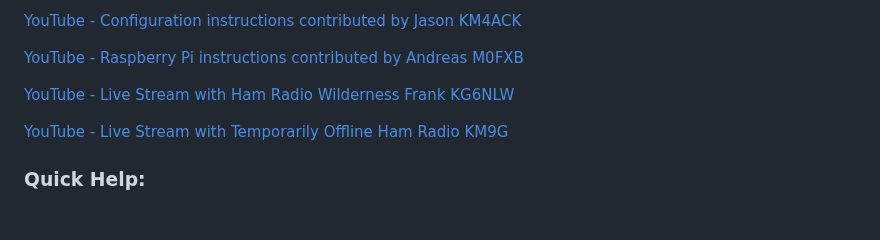
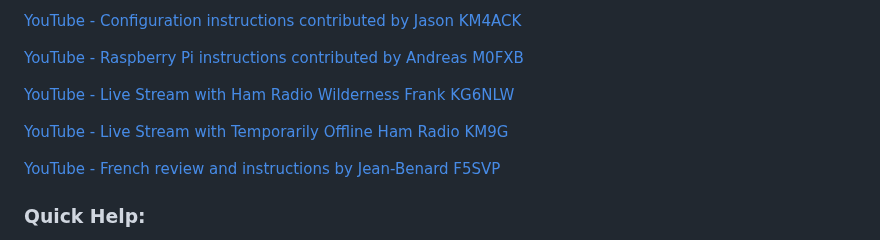
Before and after one commit to VA3HDL/hamdashboard, a Markdown page: README.md, the part around the change. GitHub-like rendering; blank space fills up the shorter version.

Commit message:
Added link to YouTube video in French

```diff
--- a/README.md
+++ b/README.md
@@ -18,6 +18,8 @@
 [YouTube - Live Stream with Ham Radio Wilderness Frank KG6NLW](https://www.youtube.com/watch?v=rJHCpNHDbC0&t=140s)
 
 [YouTube - Live Stream with Temporarily Offline Ham Radio KM9G](https://www.youtube.com/watch?v=ohlHaSsf6B8=400s)
+
+[YouTube - French review and instructions by Jean-Benard F5SVP](https://www.youtube.com/watch?v=o9Dl9A5hqQI)
 
 ### Quick Help:
 * Double click on an image to expand to full screen.
```
